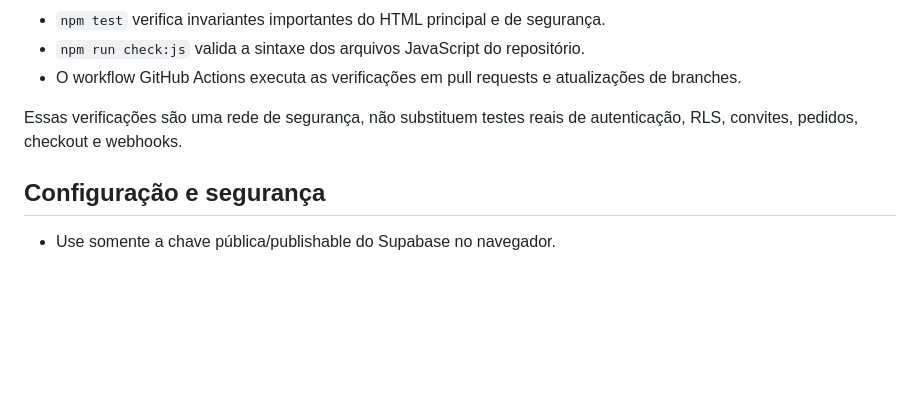
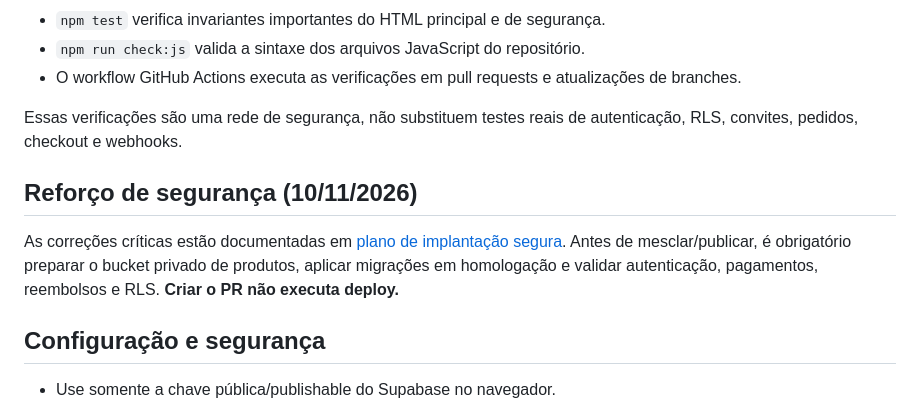
Before and after one commit to NANDOBRTV/Conversor-de-moedas, a Markdown page: README.md, the part around the change. Rendered like a GitHub page; blank space fills up the shorter version.

Commit message:
docs: link security hardening rollout checklist from README

```diff
--- a/README.md
+++ b/README.md
@@ -47,6 +47,10 @@ npm run check:js
 
 Essas verificações são uma rede de segurança, não substituem testes reais de autenticação, RLS, convites, pedidos, checkout e webhooks.
 
+## Reforço de segurança (10/11/2026)
+
+As correções críticas estão documentadas em [plano de implantação segura](docs/SECURITY-HARDENING-2026-11-10.md). Antes de mesclar/publicar, é obrigatório preparar o bucket privado de produtos, aplicar migrações em homologação e validar autenticação, pagamentos, reembolsos e RLS. **Criar o PR não executa deploy.**
+
 ## Configuração e segurança
 
 - Use somente a chave pública/publishable do Supabase no navegador.
```
